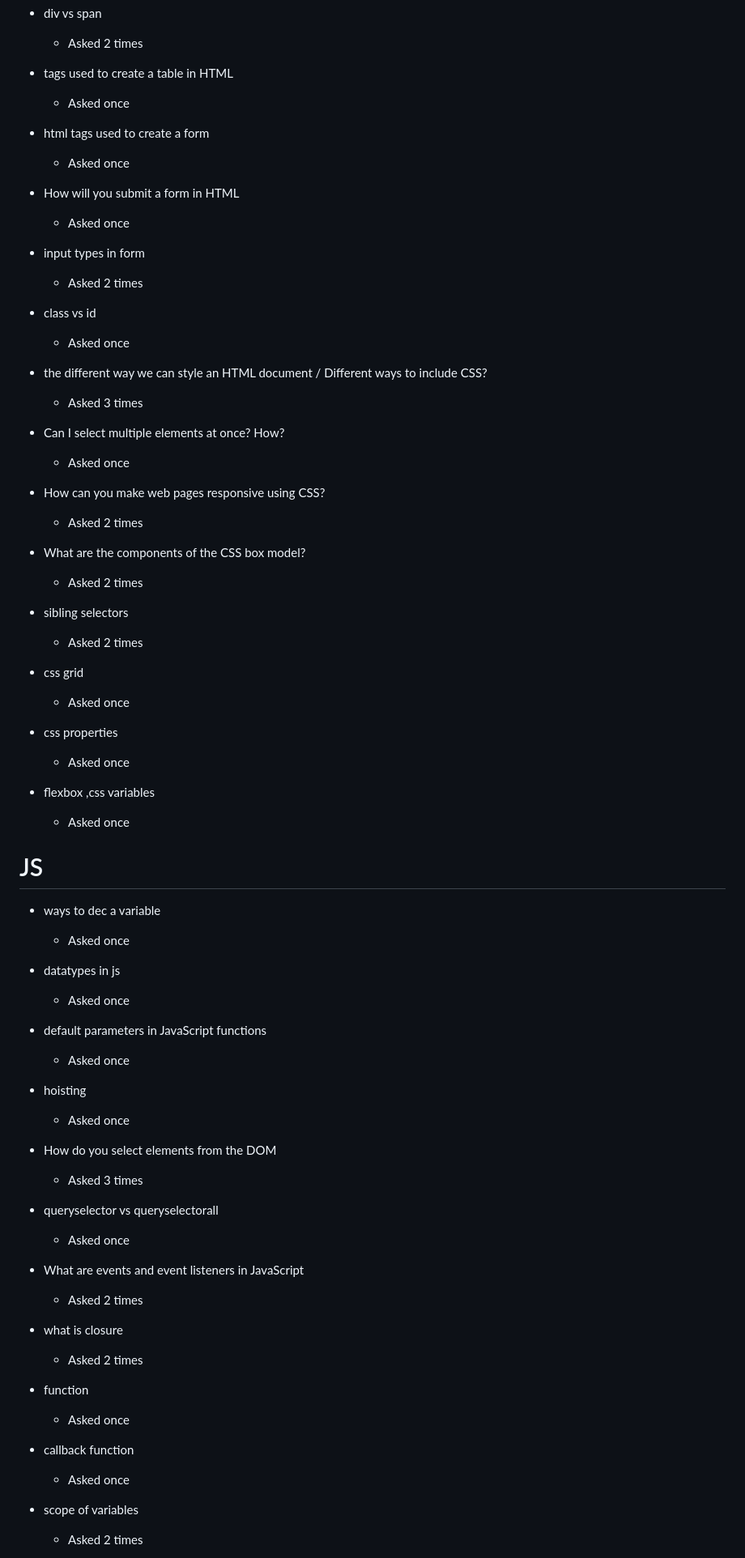
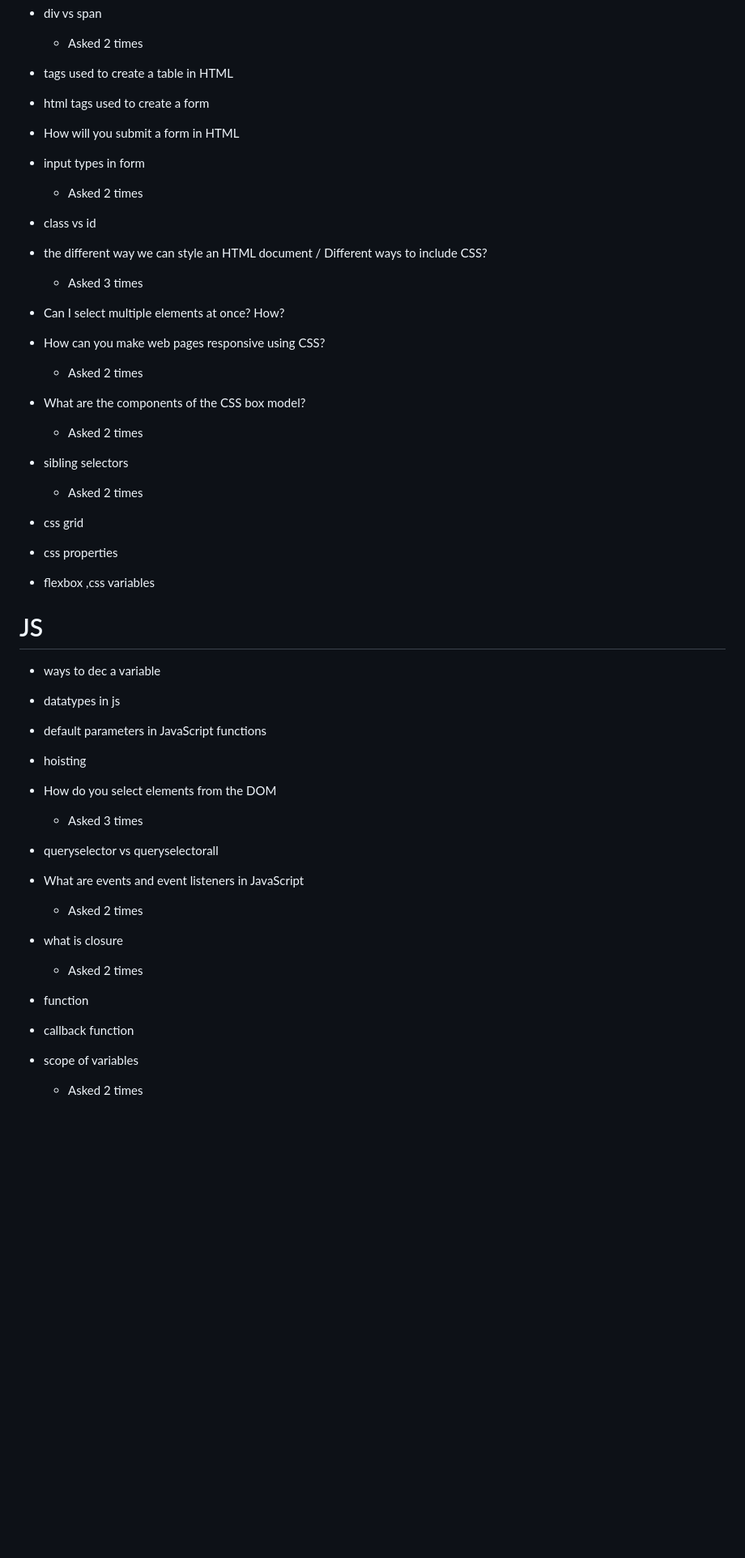
Before and after one commit to 240205-JavaAngularAWS/notes-and-demos, a Markdown page: cumulative-interview-questions.md, the part around one of its changes. Shown at 81% size. Rendered like a GitHub page; blank space fills up the shorter version.

Commit message:
Reformatting interview questions

```diff
--- a/cumulative-iunterview-questions.md
+++ b/cumulative-interview-questions.md
@@ -160,25 +140,20 @@
     - Asked 2 times
 
 - tags used to create a table in HTML
-    - Asked once
 
 - html tags used to create a form
-    - Asked once
 
 - How will you submit a form in HTML
-    - Asked once
 
 - input types in form
     - Asked 2 times
 
 - class vs id
-    - Asked once
 
 - the different way we can style an HTML document / Different ways to include CSS?
     -  Asked 3 times
 
 - Can I select multiple elements at once? How?
-    - Asked once
 
 - How can you make web pages responsive using CSS?
     - Asked 2 times
@@ -190,35 +165,27 @@
     - Asked 2 times
 
 - css grid
-    - Asked once
 
 - css properties
-    - Asked once
 
 - flexbox ,css variables
-    - Asked once
 
 
 
 # JS
 
 - ways to dec a variable
-    - Asked once
 
 - datatypes in js
-    - Asked once
 
 - default parameters in JavaScript functions
-    - Asked once
 
 - hoisting
-    - Asked once
 
 - How do you select elements from the DOM
     - Asked 3 times
 
 - queryselector vs queryselectorall
-    - Asked once
 
 - What are events and event listeners in JavaScript
     - Asked 2 times
@@ -227,10 +194,8 @@
     - Asked 2 times
 
 - function
-    - Asked once
 
 - callback function
-    - Asked once
 
 - scope of variables
     - Asked 2 times
```
Also changed, not shown: other parts of cumulative-interview-questions.md (+2 -67 lines).
